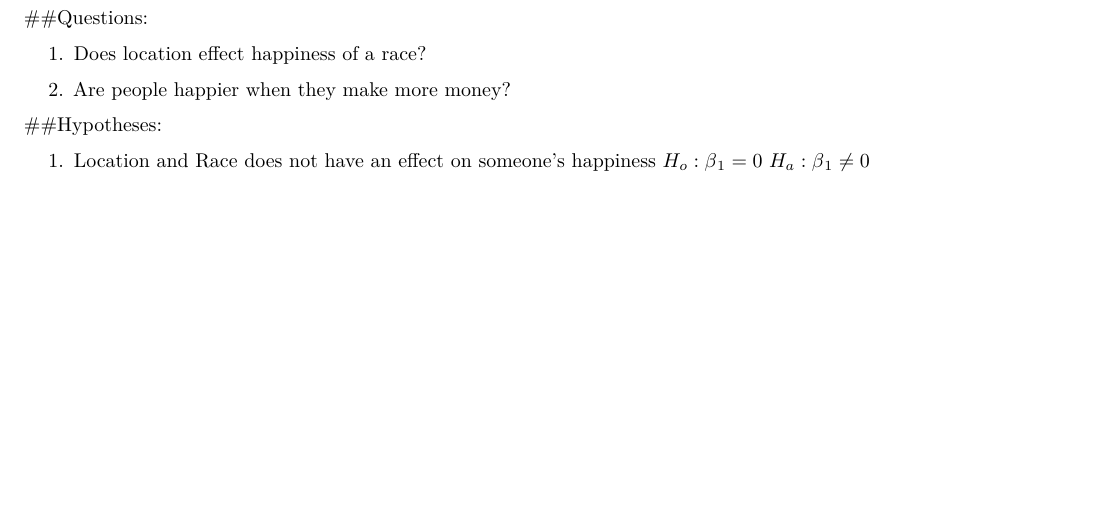
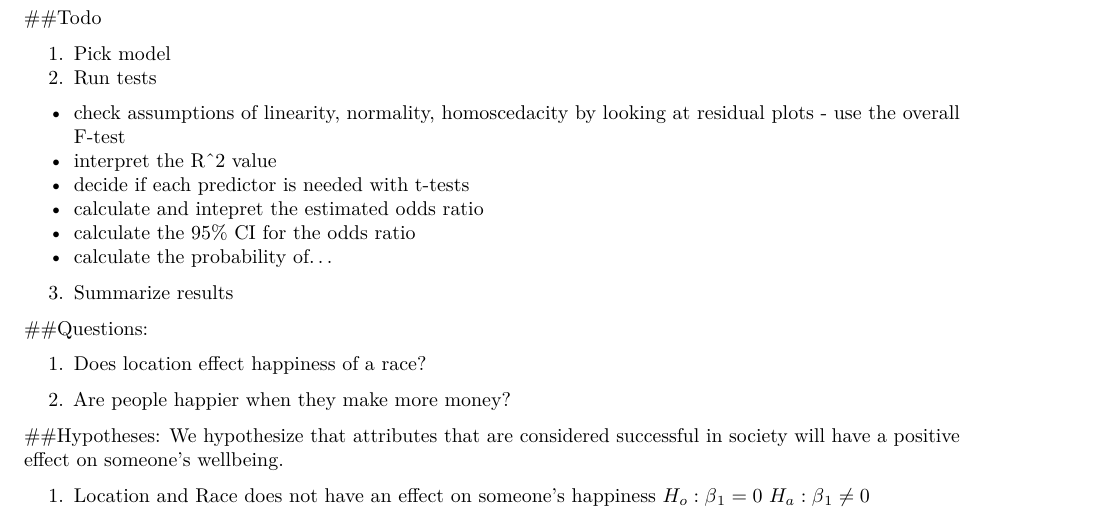
Before and after one commit to lcarpenter20/wellness-model, an R Markdown document (data-exploration.Rmd): part of page 2 of 3, cut at the place of the change, the shorter picture padded with empty space. Rendered offline with R 4.5, knitr and Pandoc, then LaTeX, with nearby package versions; some code elsewhere in the file could not run offline; column names are cleaned by a stand-in for the janitor package.

Commit message:
Created to do list

````diff
--- a/data-exploration.Rmd
+++ b/data-exploration.Rmd
@@ -55,6 +55,19 @@ df <- read_csv("ipums_time_used.csv") %>%
   filter (!is.na(residence))
 ```
 
+##Todo
+
+1. Pick model
+2. Run tests
+- check assumptions of linearity, normality, homoscedacity by looking at residual plots - use the overall F-test
+- interpret the R^2 value
+- decide if each predictor is needed with t-tests
+- calculate and intepret the estimated odds ratio
+- calculate the 95% CI for the odds ratio
+- calculate the probability of...
+3. Summarize results
+
+
 ##Questions:
 
 1. Does location effect happiness of a race?
@@ -62,6 +75,7 @@ df <- read_csv("ipums_time_used.csv") %>%
 2. Are people happier when they make more money?
 
 ##Hypotheses:
+We hypothesize that attributes that are considered successful in society will have a positive effect on someone's wellbeing.
 
 1. Location and Race does not have an effect on someone's happiness
 $H_o: \beta{_1} = 0$
````
